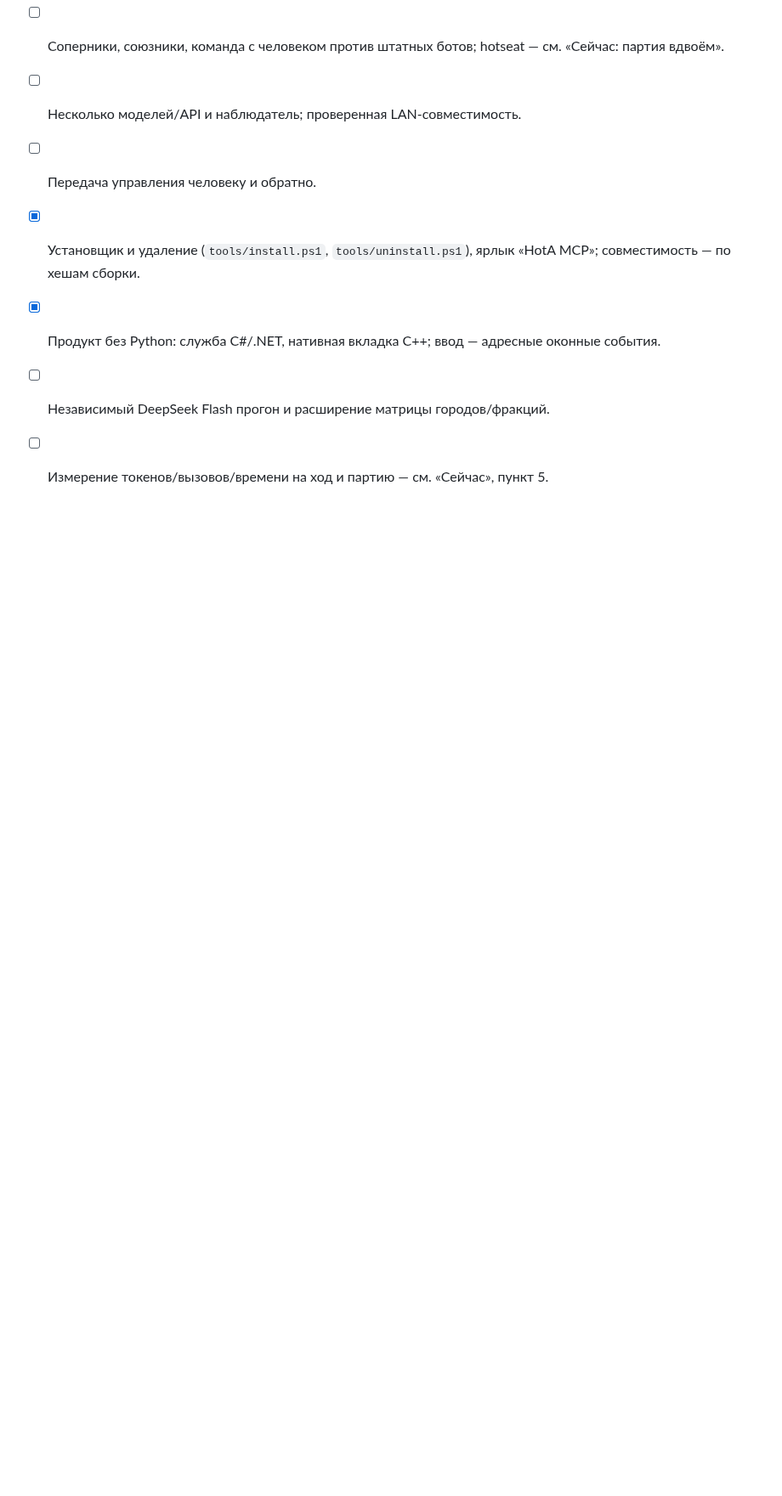
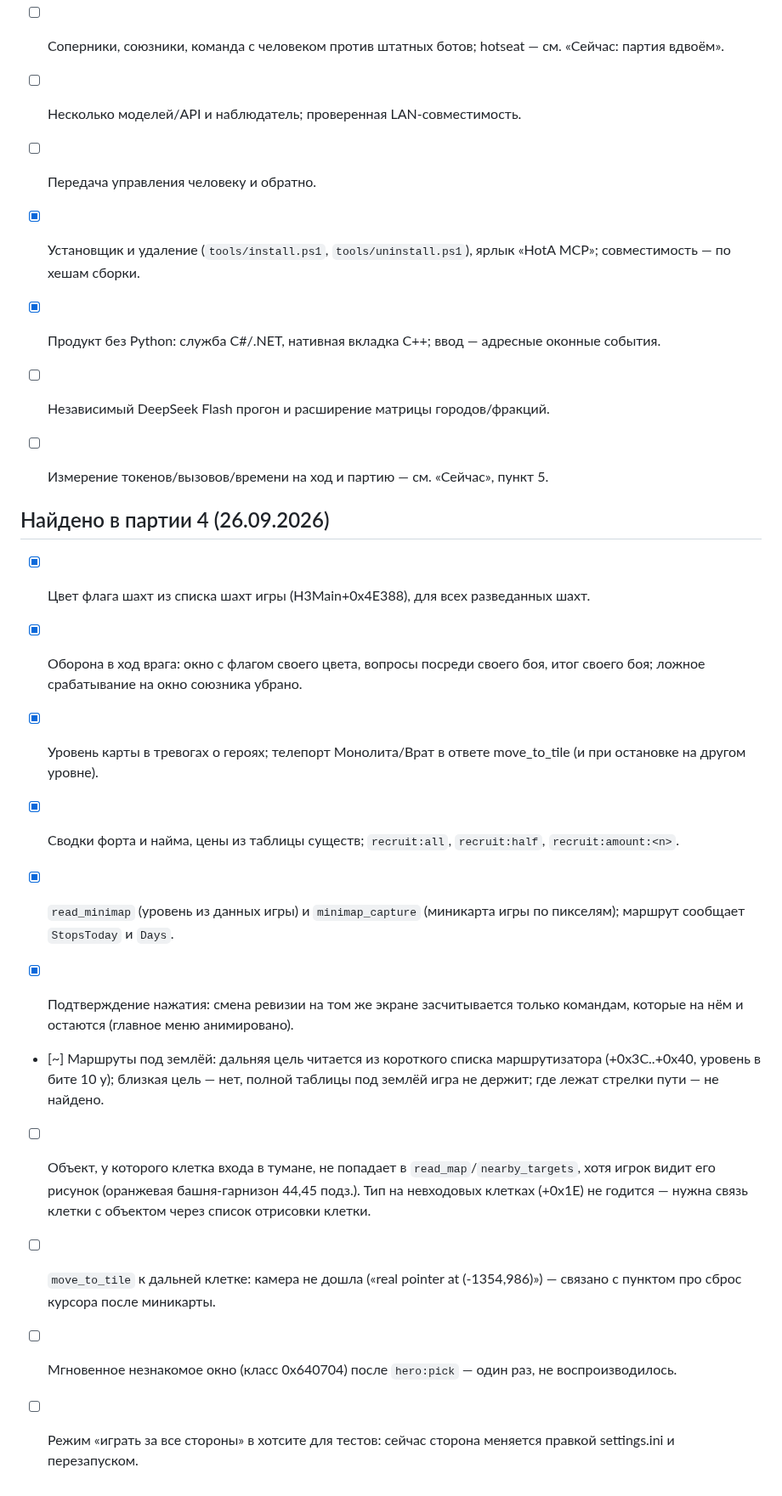
Before and after one commit to timoncool/hota-mcp, a Markdown page: docs/TASKS.md, the part around one of its changes. Shown at 85% size. GitHub-like rendering; blank space fills up the shorter version.

Commit message:
TASKS: what game 4 found and fixed, what is still open

```diff
--- a/docs/TASKS.md
+++ b/docs/TASKS.md
@@ -170,3 +171,28 @@
 - [x] Продукт без Python: служба C#/.NET, нативная вкладка C++; ввод — адресные оконные события.
 - [ ] Независимый DeepSeek Flash прогон и расширение матрицы городов/фракций.
 - [ ] Измерение токенов/вызовов/времени на ход и партию — см. «Сейчас», пункт 5.
+
+
+## Найдено в партии 4 (26.09.2026)
+
+- [x] Цвет флага шахт из списка шахт игры (H3Main+0x4E388), для всех разведанных шахт.
+
+- [x] Оборона в ход врага: окно с флагом своего цвета, вопросы посреди своего боя, итог своего боя; ложное срабатывание на окно союзника убрано.
+
+- [x] Уровень карты в тревогах о героях; телепорт Монолита/Врат в ответе move_to_tile (и при остановке на другом уровне).
+
+- [x] Сводки форта и найма, цены из таблицы существ; `recruit:all`, `recruit:half`, `recruit:amount:<n>`.
+
+- [x] `read_minimap` (уровень из данных игры) и `minimap_capture` (миникарта игры по пикселям); маршрут сообщает `StopsToday` и `Days`.
+
+- [x] Подтверждение нажатия: смена ревизии на том же экране засчитывается только командам, которые на нём и остаются (главное меню анимировано).
+
+- [~] Маршруты под землёй: дальняя цель читается из короткого списка маршрутизатора (+0x3C..+0x40, уровень в бите 10 y); близкая цель — нет, полной таблицы под землёй игра не держит; где лежат стрелки пути — не найдено.
+
+- [ ] Объект, у которого клетка входа в тумане, не попадает в `read_map`/`nearby_targets`, хотя игрок видит его рисунок (оранжевая башня-гарнизон 44,45 подз.). Тип на невходовых клетках (+0x1E) не годится — нужна связь клетки с объектом через список отрисовки клетки.
+
+- [ ] `move_to_tile` к дальней клетке: камера не дошла («real pointer at (-1354,986)») — связано с пунктом про сброс курсора после миникарты.
+
+- [ ] Мгновенное незнакомое окно (класс 0x640704) после `hero:pick` — один раз, не воспроизводилось.
+
+- [ ] Режим «играть за все стороны» в хотсите для тестов: сейчас сторона меняется правкой settings.ini и перезапуском.
```
Also changed, not shown: other parts of docs/TASKS.md (+3 -2 lines).
